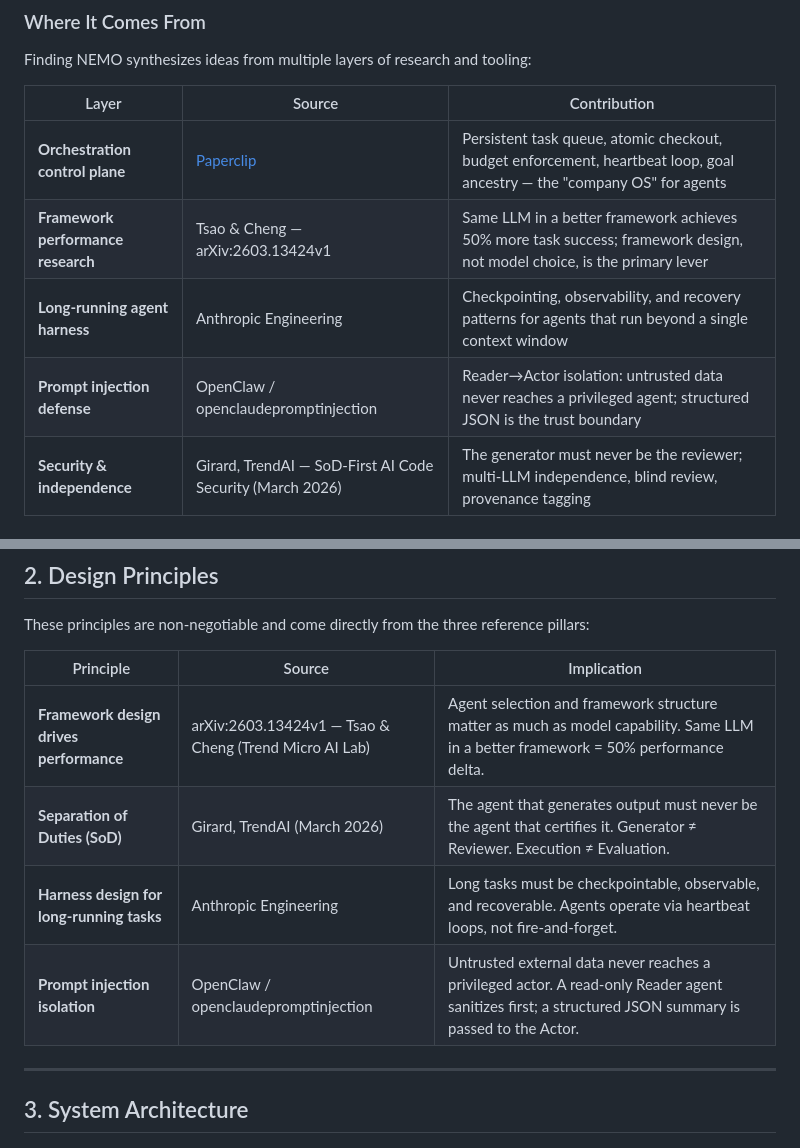
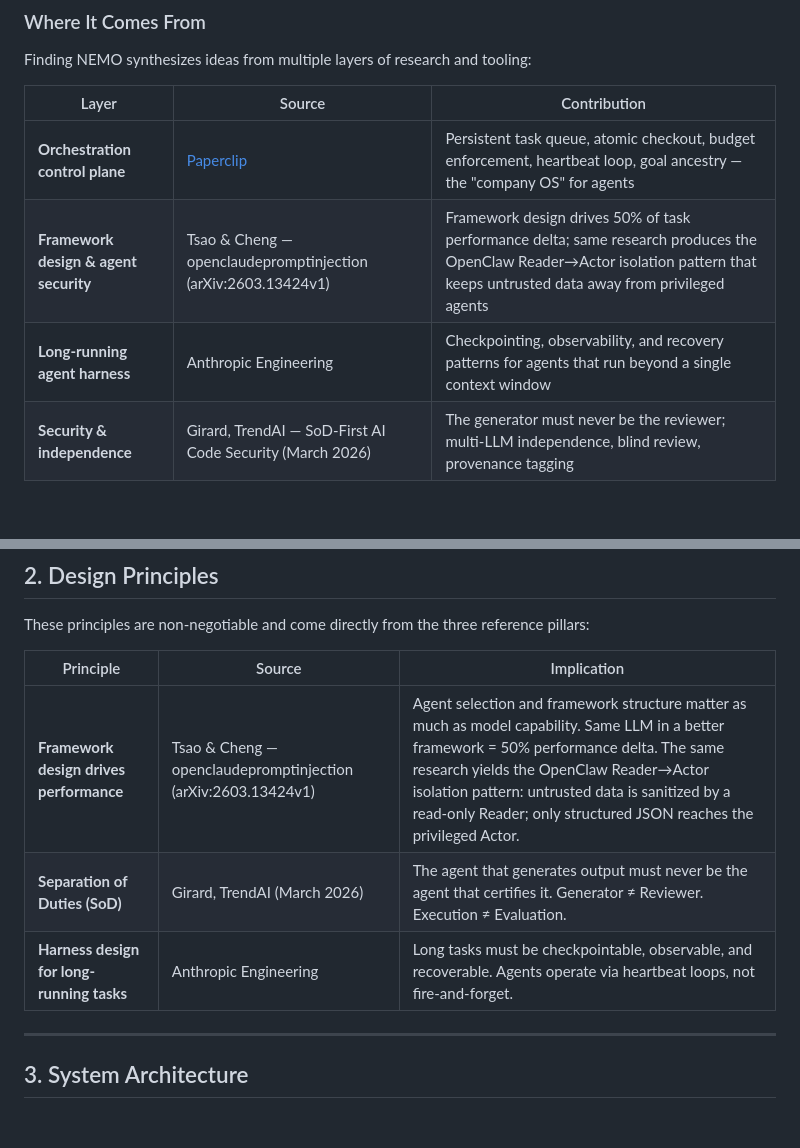
Before and after one commit to sparktsao/tech-study-notes, a Markdown page: findingnemo/spec.md, 2 parts joined by grey strips. GitHub-like rendering.

Commit message:
consolidate duplicate references: merge framework research and prompt injection rows into one

```diff
--- a/findingnemo/spec.md
+++ b/findingnemo/spec.md
@@ -38,9 +38,8 @@ Finding NEMO synthesizes ideas from multiple layers of research and tooling:
 | Layer | Source | Contribution |
 |-------|--------|-------------|
 | **Orchestration control plane** | [Paperclip](https://github.com/paperclipai/paperclip) | Persistent task queue, atomic checkout, budget enforcement, heartbeat loop, goal ancestry — the "company OS" for agents |
-| **Framework performance research** | Tsao & Cheng — arXiv:2603.13424v1 | Same LLM in a better framework achieves 50% more task success; framework design, not model choice, is the primary lever |
+| **Framework design & agent security** | Tsao & Cheng — openclaudepromptinjection (arXiv:2603.13424v1) | Framework design drives 50% of task performance delta; same research produces the OpenClaw Reader→Actor isolation pattern that keeps untrusted data away from privileged agents |
 | **Long-running agent harness** | Anthropic Engineering | Checkpointing, observability, and recovery patterns for agents that run beyond a single context window |
-| **Prompt injection defense** | OpenClaw / openclaudepromptinjection | Reader→Actor isolation: untrusted data never reaches a privileged agent; structured JSON is the trust boundary |
 | **Security & independence** | Girard, TrendAI — SoD-First AI Code Security (March 2026) | The generator must never be the reviewer; multi-LLM independence, blind review, provenance tagging |
 
 ### Execution Runtime — OpenShell and NemoClaw
@@ -57,10 +56,9 @@ These principles are non-negotiable and come directly from the three reference p
 
 | Principle | Source | Implication |
 |-----------|--------|-------------|
-| **Framework design drives performance** | arXiv:2603.13424v1 — Tsao & Cheng (Trend Micro AI Lab) | Agent selection and framework structure matter as much as model capability. Same LLM in a better framework = 50% performance delta. |
+| **Framework design drives performance** | Tsao & Cheng — openclaudepromptinjection (arXiv:2603.13424v1) | Agent selection and framework structure matter as much as model capability. Same LLM in a better framework = 50% performance delta. The same research yields the OpenClaw Reader→Actor isolation pattern: untrusted data is sanitized by a read-only Reader; only structured JSON reaches the privileged Actor. |
 | **Separation of Duties (SoD)** | Girard, TrendAI (March 2026) | The agent that generates output must never be the agent that certifies it. Generator ≠ Reviewer. Execution ≠ Evaluation. |
 | **Harness design for long-running tasks** | Anthropic Engineering | Long tasks must be checkpointable, observable, and recoverable. Agents operate via heartbeat loops, not fire-and-forget. |
-| **Prompt injection isolation** | OpenClaw / openclaudepromptinjection | Untrusted external data never reaches a privileged actor. A read-only Reader agent sanitizes first; a structured JSON summary is passed to the Actor. |
 
 ---
 
```
